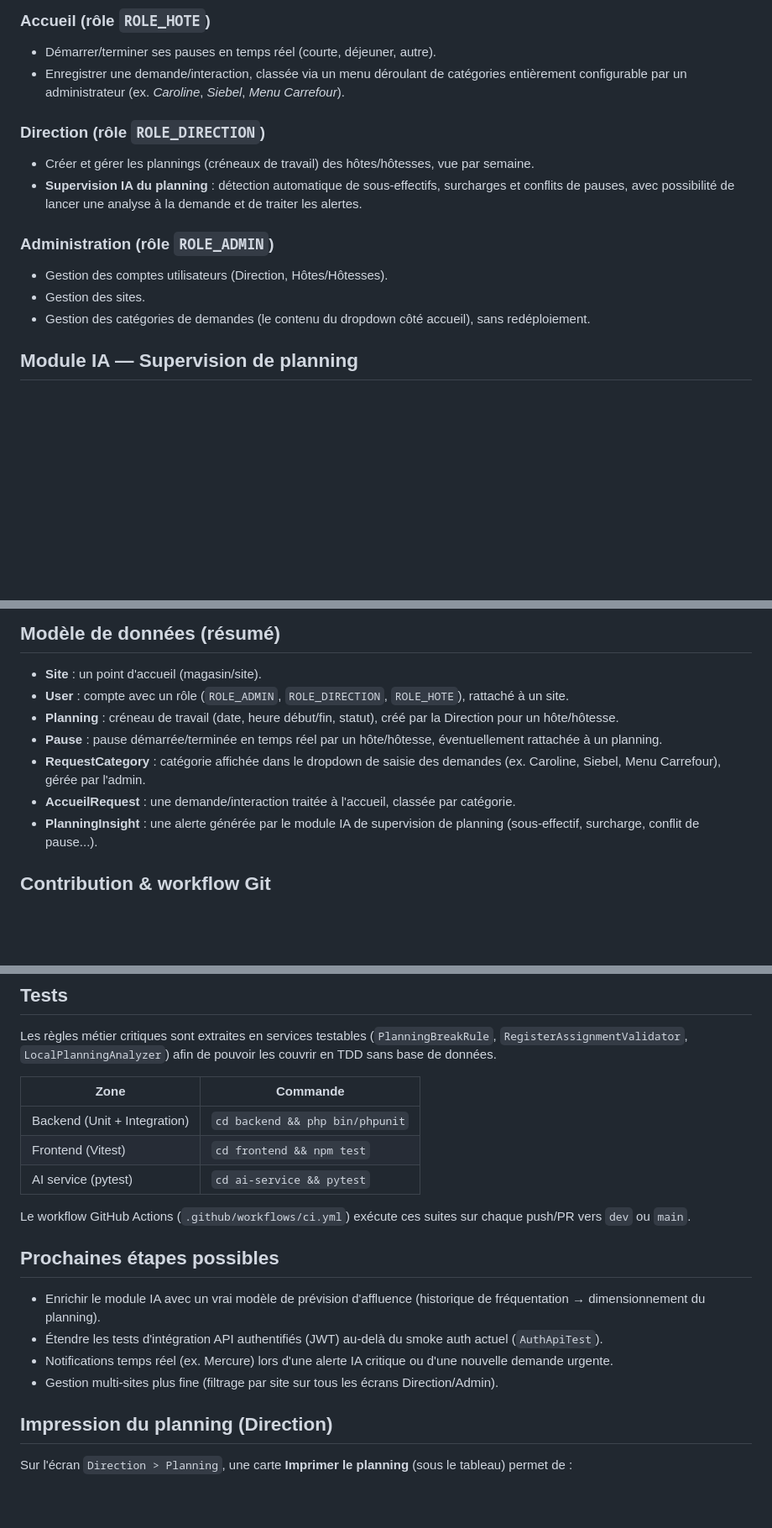
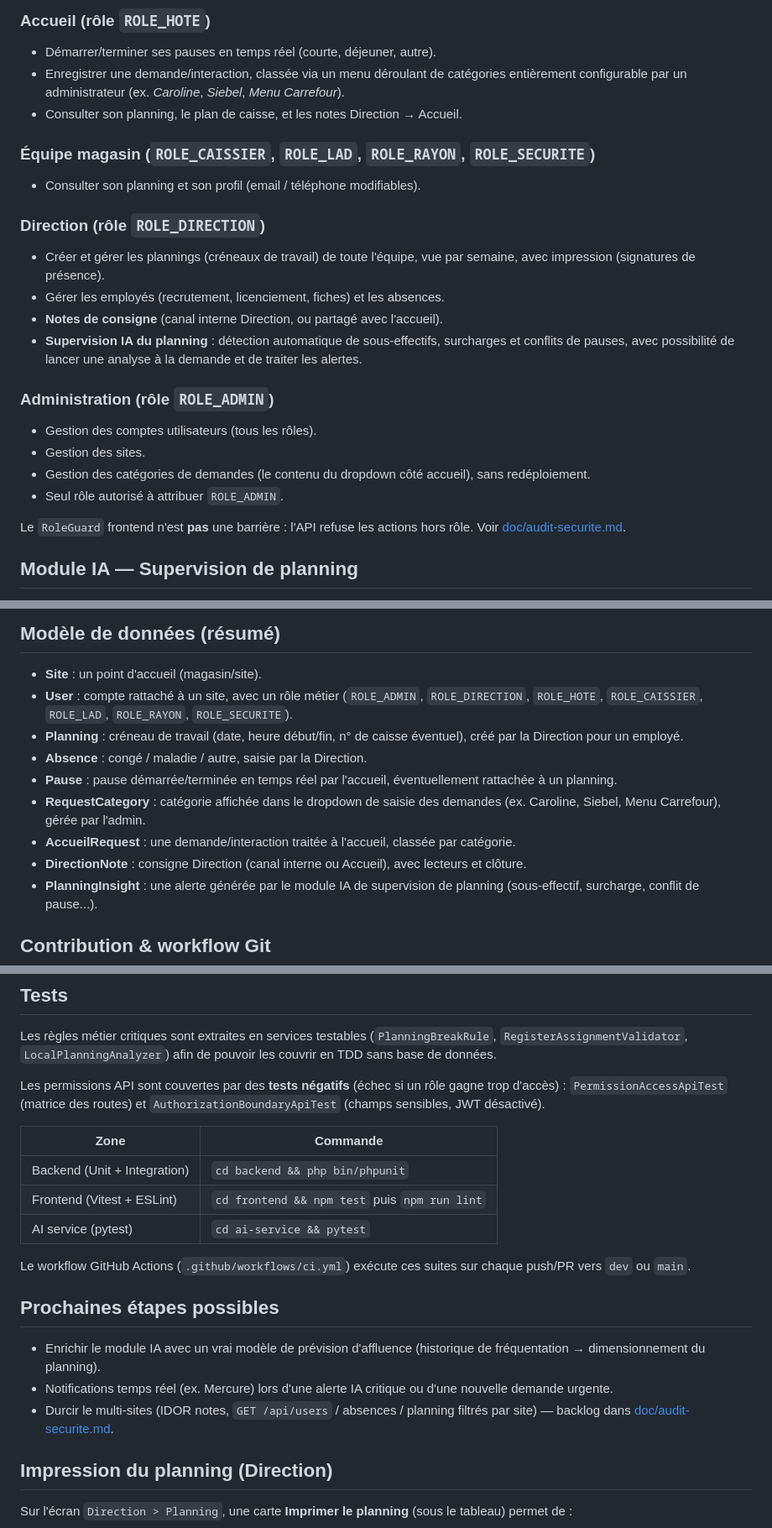
Before and after one commit to dragent/shiftdesk, a Markdown page: README.md, 3 parts joined by grey strips. Shown at 84% size. GitHub-like rendering; blank space fills up the shorter version.

Commit message:
docs: aligner le README sur les rôles, tests de permissions et l'audit
Co-authored-by: Cursor <cursoragent@cursor.com>

```diff
--- a/README.md
+++ b/README.md
@@ -37,19 +35,29 @@ shiftdesk/
 - Enregistrer une demande/interaction, classée via un menu déroulant de
   catégories entièrement configurable par un administrateur (ex.
   *Caroline*, *Siebel*, *Menu Carrefour*).
+- Consulter son planning, le plan de caisse, et les notes Direction → Accueil.
+
+### Équipe magasin (`ROLE_CAISSIER`, `ROLE_LAD`, `ROLE_RAYON`, `ROLE_SECURITE`)
+- Consulter son planning et son profil (email / téléphone modifiables).
 
 ### Direction (rôle `ROLE_DIRECTION`)
-- Créer et gérer les plannings (créneaux de travail) des hôtes/hôtesses,
-  vue par semaine.
+- Créer et gérer les plannings (créneaux de travail) de toute l'équipe,
+  vue par semaine, avec impression (signatures de présence).
+- Gérer les employés (recrutement, licenciement, fiches) et les absences.
+- **Notes de consigne** (canal interne Direction, ou partagé avec l'accueil).
 - **Supervision IA du planning** : détection automatique de
   sous-effectifs, surcharges et conflits de pauses, avec possibilité de
   lancer une analyse à la demande et de traiter les alertes.
 
 ### Administration (rôle `ROLE_ADMIN`)
-- Gestion des comptes utilisateurs (Direction, Hôtes/Hôtesses).
+- Gestion des comptes utilisateurs (tous les rôles).
 - Gestion des sites.
 - Gestion des catégories de demandes (le contenu du dropdown côté
   accueil), sans redéploiement.
+- Seul rôle autorisé à attribuer `ROLE_ADMIN`.
+
+Le `RoleGuard` frontend n'est **pas** une barrière : l'API refuse les
+actions hors rôle. Voir [doc/audit-securite.md](doc/audit-securite.md).
 
 ## Module IA — Supervision de planning
 
@@ -169,16 +181,20 @@ démonstration (`docker/entrypoint.sh`).
 ## Modèle de données (résumé)
 
 - **Site** : un point d'accueil (magasin/site).
-- **User** : compte avec un rôle (`ROLE_ADMIN`, `ROLE_DIRECTION`,
-  `ROLE_HOTE`), rattaché à un site.
-- **Planning** : créneau de travail (date, heure début/fin, statut),
-  créé par la Direction pour un hôte/hôtesse.
-- **Pause** : pause démarrée/terminée en temps réel par un hôte/hôtesse,
+- **User** : compte rattaché à un site, avec un rôle métier
+  (`ROLE_ADMIN`, `ROLE_DIRECTION`, `ROLE_HOTE`, `ROLE_CAISSIER`,
+  `ROLE_LAD`, `ROLE_RAYON`, `ROLE_SECURITE`).
+- **Planning** : créneau de travail (date, heure début/fin, n° de caisse
+  éventuel), créé par la Direction pour un employé.
+- **Absence** : congé / maladie / autre, saisie par la Direction.
+- **Pause** : pause démarrée/terminée en temps réel par l'accueil,
   éventuellement rattachée à un planning.
 - **RequestCategory** : catégorie affichée dans le dropdown de saisie des
   demandes (ex. Caroline, Siebel, Menu Carrefour), gérée par l'admin.
 - **AccueilRequest** : une demande/interaction traitée à l'accueil,
   classée par catégorie.
+- **DirectionNote** : consigne Direction (canal interne ou Accueil),
+  avec lecteurs et clôture.
 - **PlanningInsight** : une alerte générée par le module IA de
   supervision de planning (sous-effectif, surcharge, conflit de pause...).
 
@@ -202,10 +218,14 @@ Les règles métier critiques sont extraites en services testables
 (`PlanningBreakRule`, `RegisterAssignmentValidator`, `LocalPlanningAnalyzer`)
 afin de pouvoir les couvrir en TDD sans base de données.
 
+Les permissions API sont couvertes par des **tests négatifs** (échec si un
+rôle gagne trop d'accès) : `PermissionAccessApiTest` (matrice des routes)
+et `AuthorizationBoundaryApiTest` (champs sensibles, JWT désactivé).
+
 | Zone | Commande |
 |---|---|
 | Backend (Unit + Integration) | `cd backend && php bin/phpunit` |
-| Frontend (Vitest) | `cd frontend && npm test` |
+| Frontend (Vitest + ESLint) | `cd frontend && npm test` puis `npm run lint` |
 | AI service (pytest) | `cd ai-service && pytest` |
 
 Le workflow GitHub Actions (`.github/workflows/ci.yml`) exécute ces suites
@@ -215,12 +235,11 @@ sur chaque push/PR vers `dev` ou `main`.
 
 - Enrichir le module IA avec un vrai modèle de prévision d'affluence
   (historique de fréquentation → dimensionnement du planning).
-- Étendre les tests d'intégration API authentifiés (JWT) au-delà du smoke
-  auth actuel (`AuthApiTest`).
 - Notifications temps réel (ex. Mercure) lors d'une alerte IA critique
   ou d'une nouvelle demande urgente.
-- Gestion multi-sites plus fine (filtrage par site sur tous les écrans
-  Direction/Admin).
+- Durcir le multi-sites (IDOR notes, `GET /api/users` / absences /
+  planning filtrés par site) — backlog dans
+  [doc/audit-securite.md](doc/audit-securite.md).
 
 ## Impression du planning (Direction)
 
```
Also changed, not shown: other parts of README.md (+11 -9 lines).
